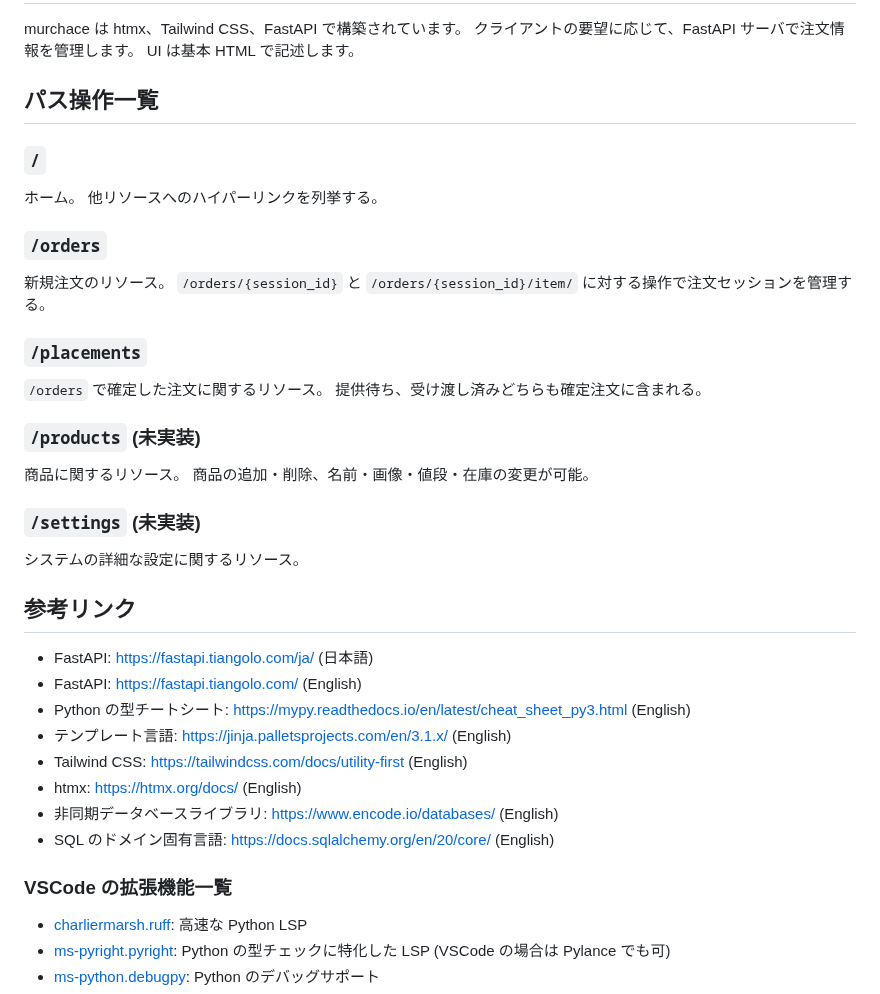
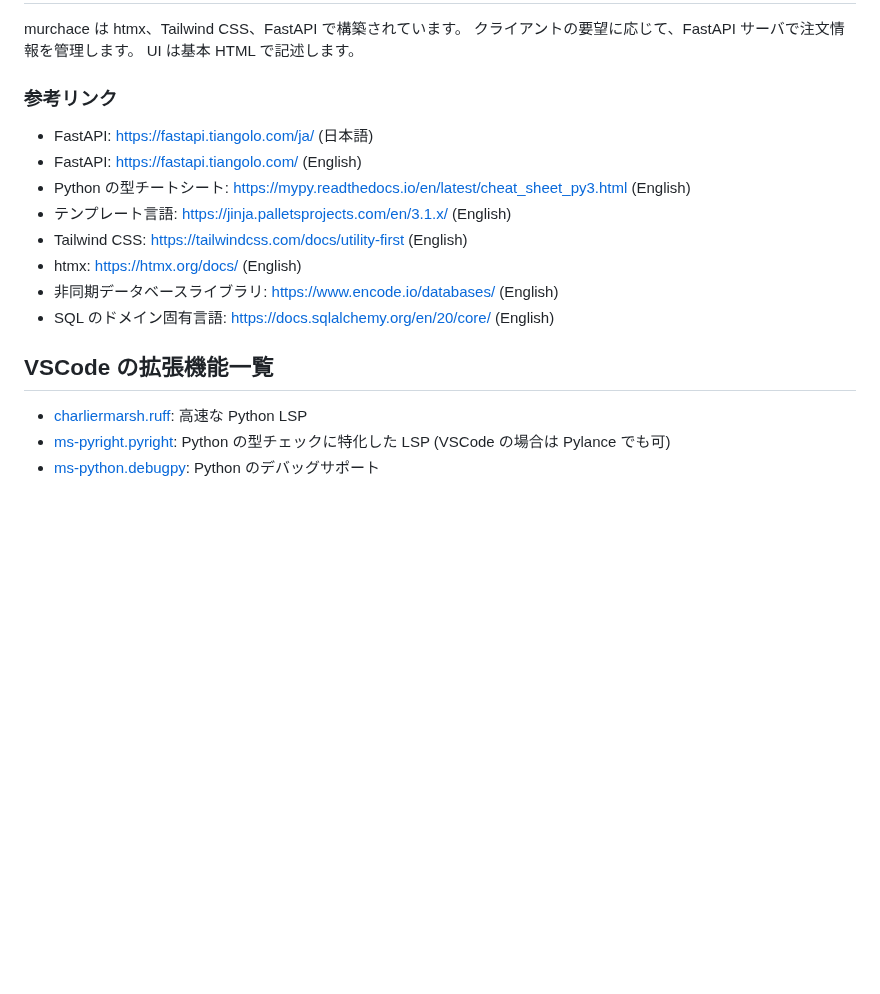
Before and after one commit to tut-cc/murchace, a Markdown page: docs/readme.md, the part around the change. Drawn GitHub-style; blank space fills up the shorter version.

Commit message:
Remove the documentation for path operations since we intend to iteratively modify what they do or even their names

```diff
--- a/docs/readme.md
+++ b/docs/readme.md
@@ -98,33 +98,7 @@ murchace は htmx、Tailwind CSS、FastAPI で構築されています。
 クライアントの要望に応じて、FastAPI サーバで注文情報を管理します。
 UI は基本 HTML で記述します。
 
-## パス操作一覧
-
-### `/`
-
-ホーム。
-他リソースへのハイパーリンクを列挙する。
-
-### `/orders`
-
-新規注文のリソース。
-`/orders/{session_id}` と `/orders/{session_id}/item/` に対する操作で注文セッションを管理する。
-
-### `/placements`
-
-`/orders` で確定した注文に関するリソース。
-提供待ち、受け渡し済みどちらも確定注文に含まれる。
-
-### `/products` (未実装)
-
-商品に関するリソース。
-商品の追加・削除、名前・画像・値段・在庫の変更が可能。
-
-### `/settings` (未実装)
-
-システムの詳細な設定に関するリソース。
-
-## 参考リンク
+### 参考リンク
 
 - FastAPI: https://fastapi.tiangolo.com/ja/ (日本語)
 - FastAPI: https://fastapi.tiangolo.com/ (English)
@@ -135,7 +109,7 @@ UI は基本 HTML で記述します。
 - 非同期データベースライブラリ: https://www.encode.io/databases/ (English)
 - SQL のドメイン固有言語: https://docs.sqlalchemy.org/en/20/core/ (English)
 
-### VSCode の拡張機能一覧
+## VSCode の拡張機能一覧
 
 - [charliermarsh.ruff](https://marketplace.visualstudio.com/items?itemName=charliermarsh.ruff): 高速な Python LSP
 - [ms-pyright.pyright](https://marketplace.visualstudio.com/items?itemName=ms-pyright.pyright): Python の型チェックに特化した LSP (VSCode の場合は Pylance でも可)
```
